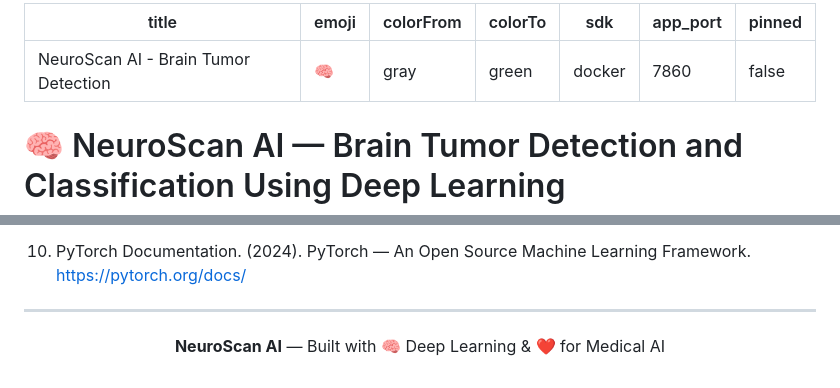
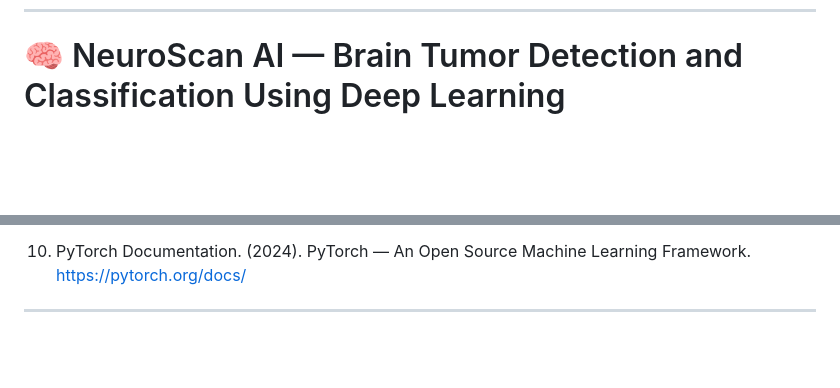
Before and after one commit to preetz-6/NeuroScanAI, a Markdown page: README.md, 2 parts joined by grey strips. GitHub-like rendering; blank space fills up the shorter version.

Commit message:
Clean up README.md by removing metadata and HTML
Removed metadata and unnecessary HTML from README.

```diff
--- a/README.md
+++ b/README.md
@@ -1,13 +1,4 @@
 ---
-title: NeuroScan AI - Brain Tumor Detection
-emoji: 🧠
-colorFrom: gray
-colorTo: green
-sdk: docker
-app_port: 7860
-pinned: false
----
-
 # 🧠 NeuroScan AI — Brain Tumor Detection and Classification Using Deep Learning
 
 > An intelligent web-based application that classifies brain tumors from MRI scans into four categories — **Glioma**, **Meningioma**, **Pituitary Tumor**, and **No Tumor** — using a fine-tuned **ResNet-50** convolutional neural network, with **Grad-CAM++ visual explainability** to highlight the regions of the scan that influenced the model's prediction.
@@ -642,7 +633,3 @@ While not a substitute for professional medical diagnosis, NeuroScan AI serves a
 10. PyTorch Documentation. (2024). PyTorch — An Open Source Machine Learning Framework. https://pytorch.org/docs/
 
 ---
-
-<p align="center">
-  <b>NeuroScan AI</b> — Built with 🧠 Deep Learning & ❤️ for Medical AI
-</p>
```
